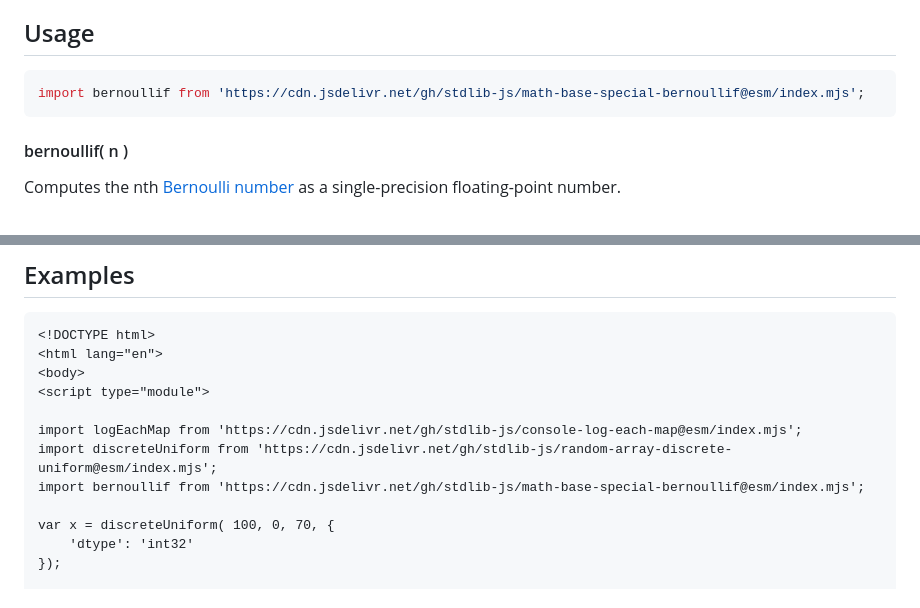
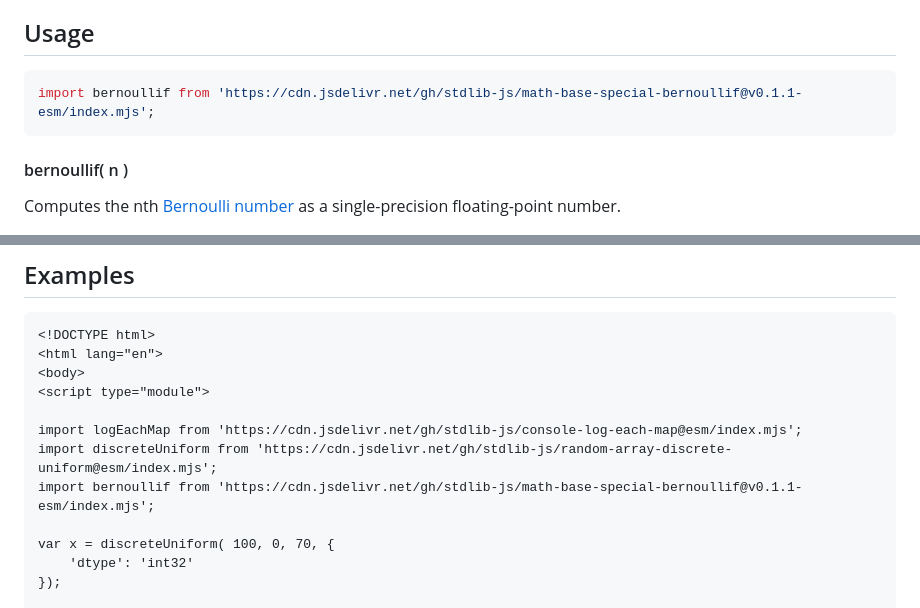
Before and after one commit to stdlib-js/math-base-special-bernoullif, a Markdown page: README.md, 2 parts joined by grey strips. Drawn GitHub-style.

Commit message:
Update README.md for ESM bundle v0.1.1

````diff
--- a/README.md
+++ b/README.md
@@ -48,7 +48,7 @@ limitations under the License.
 ## Usage
 
 ```javascript
-import bernoullif from 'https://cdn.jsdelivr.net/gh/stdlib-js/math-base-special-bernoullif@esm/index.mjs';
+import bernoullif from 'https://cdn.jsdelivr.net/gh/stdlib-js/math-base-special-bernoullif@v0.1.1-esm/index.mjs';
 ```
 
 #### bernoullif( n )
@@ -132,7 +132,7 @@ var v = bernoullif( NaN );
 
 import logEachMap from 'https://cdn.jsdelivr.net/gh/stdlib-js/console-log-each-map@esm/index.mjs';
 import discreteUniform from 'https://cdn.jsdelivr.net/gh/stdlib-js/random-array-discrete-uniform@esm/index.mjs';
-import bernoullif from 'https://cdn.jsdelivr.net/gh/stdlib-js/math-base-special-bernoullif@esm/index.mjs';
+import bernoullif from 'https://cdn.jsdelivr.net/gh/stdlib-js/math-base-special-bernoullif@v0.1.1-esm/index.mjs';
 
 var x = discreteUniform( 100, 0, 70, {
     'dtype': 'int32'
````
